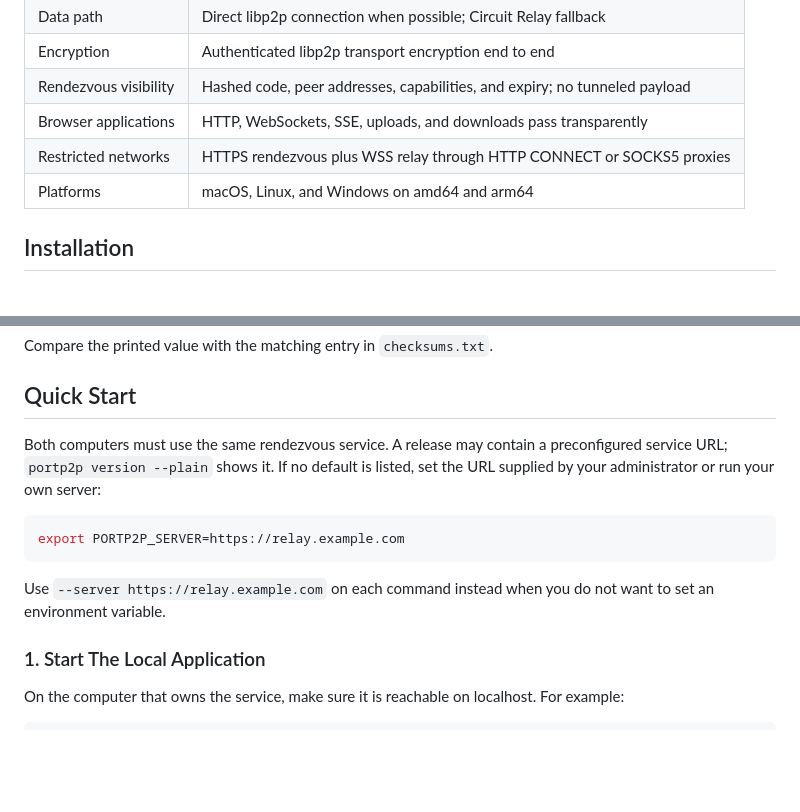
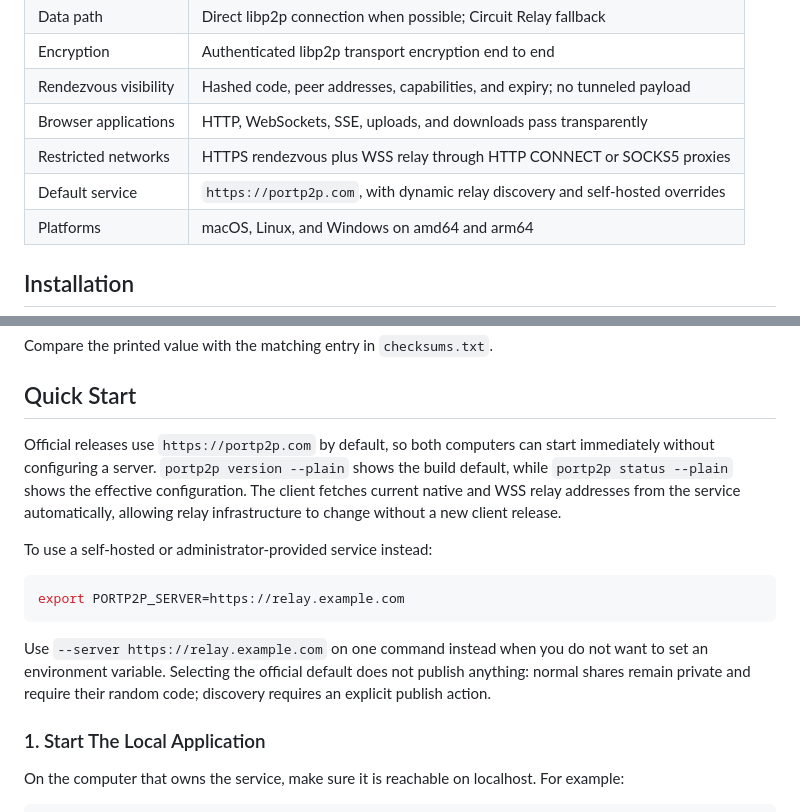
Before and after one commit to yousef-muc/portp2p, a Markdown page: README.md, 2 parts joined by grey strips. Drawn GitHub-style; blank space fills up the shorter version.

Commit message:
docs: document official default service

````diff
--- a/README.md
+++ b/README.md
@@ -39,6 +39,7 @@ package repositories, release binaries, checksums, and user documentation.
 | Rendezvous visibility | Hashed code, peer addresses, capabilities, and expiry; no tunneled payload |
 | Browser applications | HTTP, WebSockets, SSE, uploads, and downloads pass transparently |
 | Restricted networks | HTTPS rendezvous plus WSS relay through HTTP CONNECT or SOCKS5 proxies |
+| Default service | `https://portp2p.com`, with dynamic relay discovery and self-hosted overrides |
 | Platforms | macOS, Linux, and Windows on amd64 and arm64 |
 
 ## Installation
@@ -141,16 +142,23 @@ Compare the printed value with the matching entry in `checksums.txt`.
 
 ## Quick Start
 
-Both computers must use the same rendezvous service. A release may contain a
-preconfigured service URL; `portp2p version --plain` shows it. If no default is
-listed, set the URL supplied by your administrator or run your own server:
+Official releases use `https://portp2p.com` by default, so both computers can
+start immediately without configuring a server. `portp2p version --plain`
+shows the build default, while `portp2p status --plain` shows the effective
+configuration. The client fetches current native and WSS relay addresses from
+the service automatically, allowing relay infrastructure to change without a
+new client release.
+
+To use a self-hosted or administrator-provided service instead:
 
 ```sh
 export PORTP2P_SERVER=https://relay.example.com
 ```
 
-Use `--server https://relay.example.com` on each command instead when you do
-not want to set an environment variable.
+Use `--server https://relay.example.com` on one command instead when you do not
+want to set an environment variable. Selecting the official default does not
+publish anything: normal shares remain private and require their random code;
+discovery requires an explicit publish action.
 
 ### 1. Start The Local Application
 
````
Also changed, not shown: AGENTS.md (+11 -6 lines).
